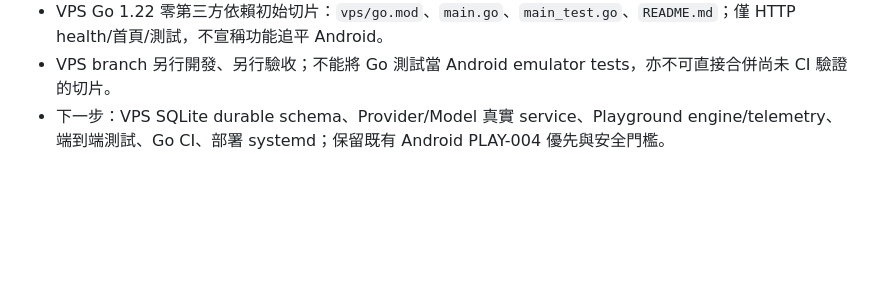
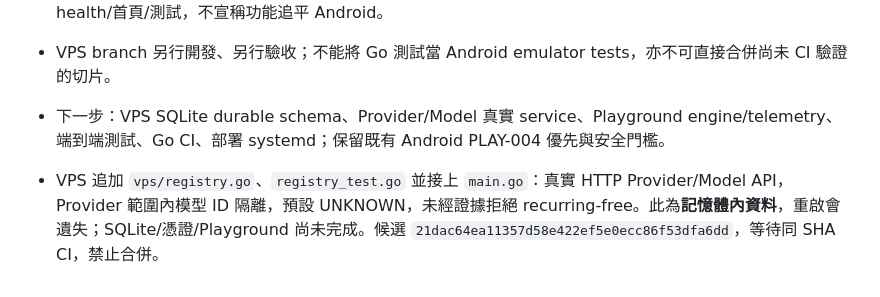
Before and after one commit to Tsenjii/ModelAtlas-2, a Markdown page: docs/ACTIVE_TASK.md, the part around the change. Drawn GitHub-style; blank space fills up the shorter version.

Commit message:
docs(vps): record real provider/model API and remaining durability gap

```diff
--- a/docs/ACTIVE_TASK.md
+++ b/docs/ACTIVE_TASK.md
@@ -37,3 +37,5 @@
 - VPS Go 1.22 零第三方依賴初始切片：`vps/go.mod`、`main.go`、`main_test.go`、`README.md`；僅 HTTP health/首頁/測試，不宣稱功能追平 Android。
 - VPS branch 另行開發、另行驗收；不能將 Go 測試當 Android emulator tests，亦不可直接合併尚未 CI 驗證的切片。
 - 下一步：VPS SQLite durable schema、Provider/Model 真實 service、Playground engine/telemetry、端到端測試、Go CI、部署 systemd；保留既有 Android PLAY-004 優先與安全門檻。
+
+- VPS 追加 `vps/registry.go`、`registry_test.go` 並接上 `main.go`：真實 HTTP Provider/Model API，Provider 範圍內模型 ID 隔離，預設 UNKNOWN，未經證據拒絕 recurring-free。此為**記憶體內資料**，重啟會遺失；SQLite/憑證/Playground 尚未完成。候選 `21dac64ea11357d58e422ef5e0ecc86f53dfa6dd`，等待同 SHA CI，禁止合併。
```
